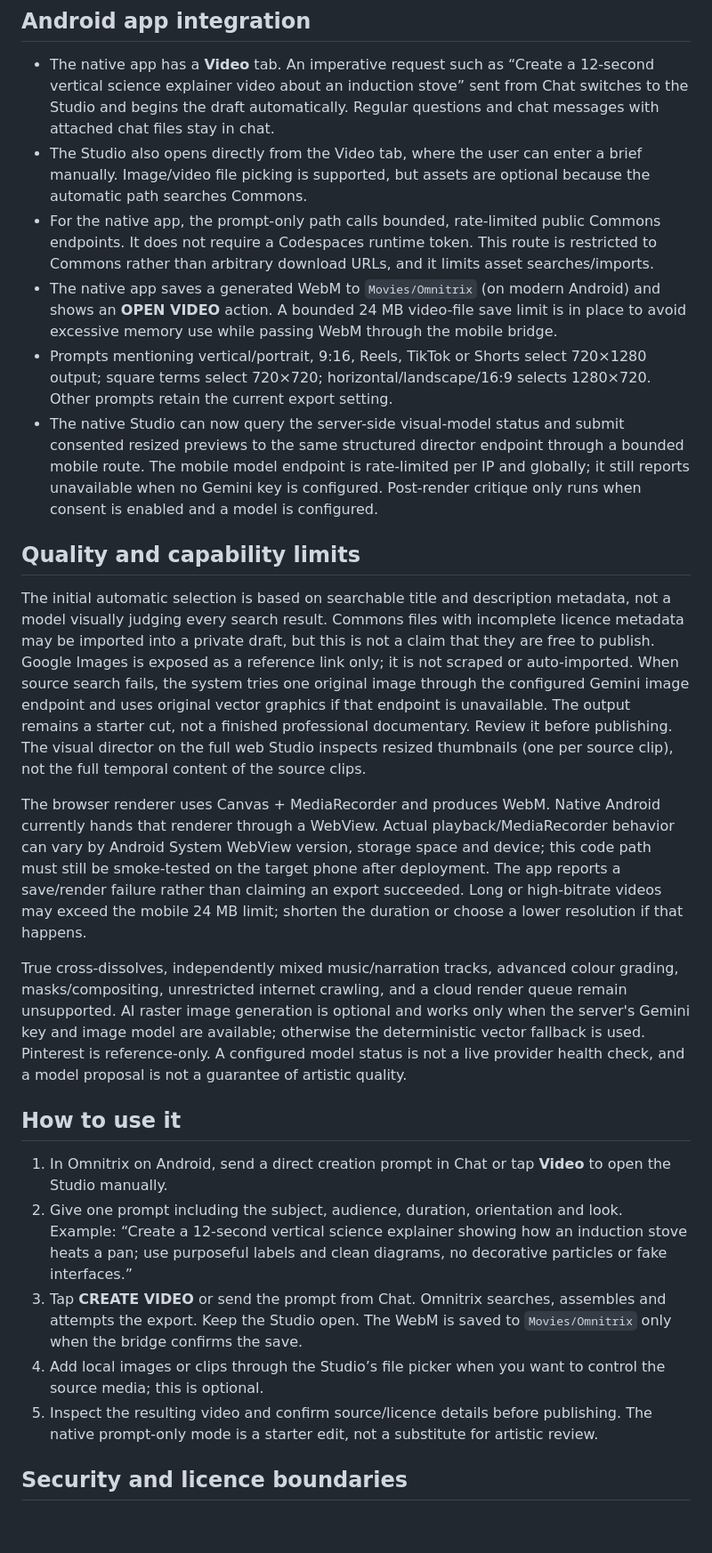
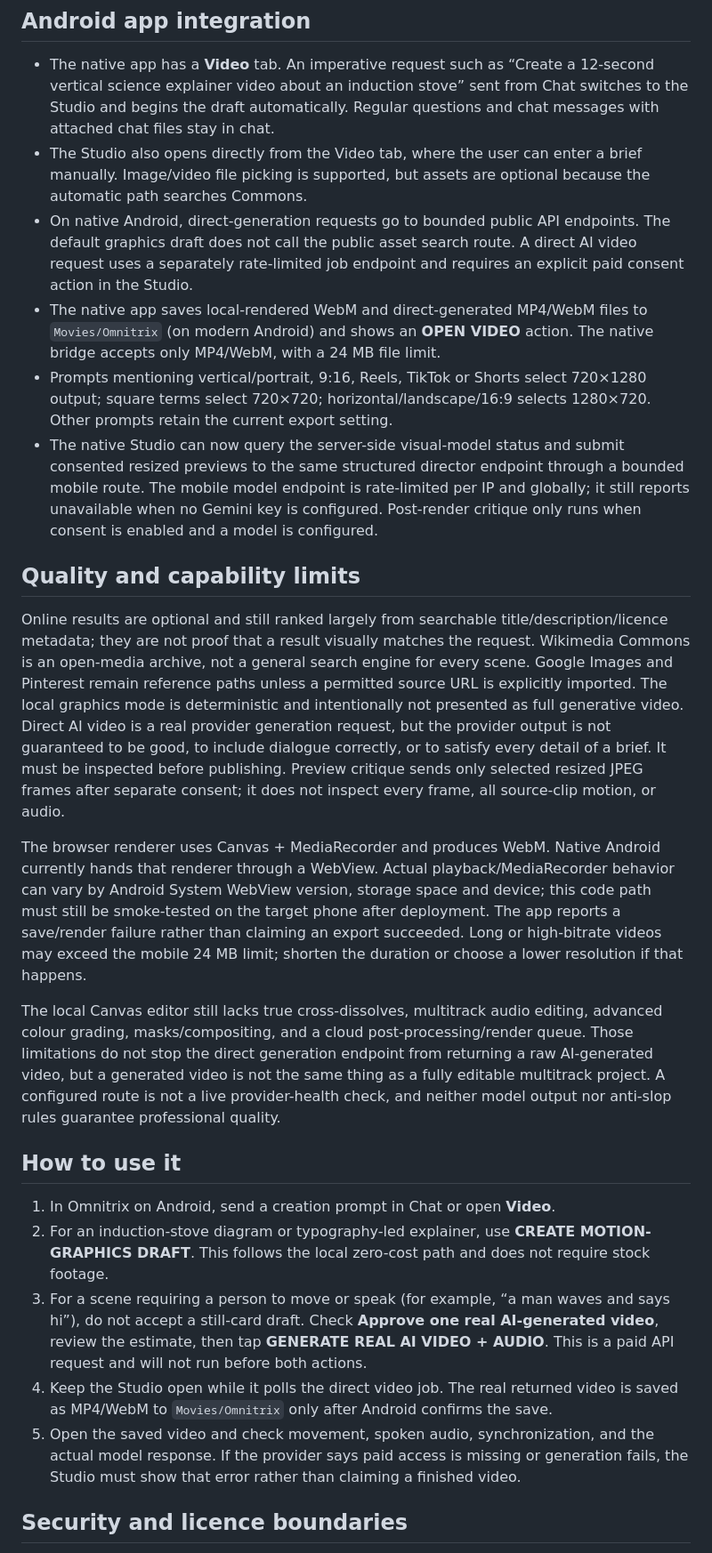
Before and after one commit to som76377-alt/omnimatrix, a Markdown page: docs/AUTONOMOUS_CREATIVE_WORKFLOW.md, the part around one of its changes. Shown at 89% size. Drawn GitHub-style; blank space fills up the shorter version.

Commit message:
Document direct AI video generation and explicit billing safeguards

```diff
--- a/docs/AUTONOMOUS_CREATIVE_WORKFLOW.md
+++ b/docs/AUTONOMOUS_CREATIVE_WORKFLOW.md
@@ -16,26 +18,26 @@
 
 - The native app has a **Video** tab. An imperative request such as “Create a 12-second vertical science explainer video about an induction stove” sent from Chat switches to the Studio and begins the draft automatically. Regular questions and chat messages with attached chat files stay in chat.
 - The Studio also opens directly from the Video tab, where the user can enter a brief manually. Image/video file picking is supported, but assets are optional because the automatic path searches Commons.
-- For the native app, the prompt-only path calls bounded, rate-limited public Commons endpoints. It does not require a Codespaces runtime token. This route is restricted to Commons rather than arbitrary download URLs, and it limits asset searches/imports.
-- The native app saves a generated WebM to `Movies/Omnitrix` (on modern Android) and shows an **OPEN VIDEO** action. A bounded 24 MB video-file save limit is in place to avoid excessive memory use while passing WebM through the mobile bridge.
+- On native Android, direct-generation requests go to bounded public API endpoints. The default graphics draft does not call the public asset search route. A direct AI video request uses a separately rate-limited job endpoint and requires an explicit paid consent action in the Studio.
+- The native app saves local-rendered WebM and direct-generated MP4/WebM files to `Movies/Omnitrix` (on modern Android) and shows an **OPEN VIDEO** action. The native bridge accepts only MP4/WebM, with a 24 MB file limit.
 - Prompts mentioning vertical/portrait, 9:16, Reels, TikTok or Shorts select 720×1280 output; square terms select 720×720; horizontal/landscape/16:9 selects 1280×720. Other prompts retain the current export setting.
 - The native Studio can now query the server-side visual-model status and submit consented resized previews to the same structured director endpoint through a bounded mobile route. The mobile model endpoint is rate-limited per IP and globally; it still reports unavailable when no Gemini key is configured. Post-render critique only runs when consent is enabled and a model is configured.
 
 ## Quality and capability limits
 
-The initial automatic selection is based on searchable title and description metadata, not a model visually judging every search result. Commons files with incomplete licence metadata may be imported into a private draft, but this is not a claim that they are free to publish. Google Images is exposed as a reference link only; it is not scraped or auto-imported. When source search fails, the system tries one original image through the configured Gemini image endpoint and uses original vector graphics if that endpoint is unavailable. The output remains a starter cut, not a finished professional documentary. Review it before publishing. The visual director on the full web Studio inspects resized thumbnails (one per source clip), not the full temporal content of the source clips.
+Online results are optional and still ranked largely from searchable title/description/licence metadata; they are not proof that a result visually matches the request. Wikimedia Commons is an open-media archive, not a general search engine for every scene. Google Images and Pinterest remain reference paths unless a permitted source URL is explicitly imported. The local graphics mode is deterministic and intentionally not presented as full generative video. Direct AI video is a real provider generation request, but the provider output is not guaranteed to be good, to include dialogue correctly, or to satisfy every detail of a brief. It must be inspected before publishing. Preview critique sends only selected resized JPEG frames after separate consent; it does not inspect every frame, all source-clip motion, or audio.
 
 The browser renderer uses Canvas + MediaRecorder and produces WebM. Native Android currently hands that renderer through a WebView. Actual playback/MediaRecorder behavior can vary by Android System WebView version, storage space and device; this code path must still be smoke-tested on the target phone after deployment. The app reports a save/render failure rather than claiming an export succeeded. Long or high-bitrate videos may exceed the mobile 24 MB limit; shorten the duration or choose a lower resolution if that happens.
 
-True cross-dissolves, independently mixed music/narration tracks, advanced colour grading, masks/compositing, unrestricted internet crawling, and a cloud render queue remain unsupported. AI raster image generation is optional and works only when the server's Gemini key and image model are available; otherwise the deterministic vector fallback is used. Pinterest is reference-only. A configured model status is not a live provider health check, and a model proposal is not a guarantee of artistic quality.
+The local Canvas editor still lacks true cross-dissolves, multitrack audio editing, advanced colour grading, masks/compositing, and a cloud post-processing/render queue. Those limitations do not stop the direct generation endpoint from returning a raw AI-generated video, but a generated video is not the same thing as a fully editable multitrack project. A configured route is not a live provider-health check, and neither model output nor anti-slop rules guarantee professional quality.
 
 ## How to use it
 
-1. In Omnitrix on Android, send a direct creation prompt in Chat or tap **Video** to open the Studio manually.
-2. Give one prompt including the subject, audience, duration, orientation and look. Example: “Create a 12-second vertical science explainer showing how an induction stove heats a pan; use purposeful labels and clean diagrams, no decorative particles or fake interfaces.”
-3. Tap **CREATE VIDEO** or send the prompt from Chat. Omnitrix searches, assembles and attempts the export. Keep the Studio open. The WebM is saved to `Movies/Omnitrix` only when the bridge confirms the save.
-4. Add local images or clips through the Studio’s file picker when you want to control the source media; this is optional.
-5. Inspect the resulting video and confirm source/licence details before publishing. The native prompt-only mode is a starter edit, not a substitute for artistic review.
+1. In Omnitrix on Android, send a creation prompt in Chat or open **Video**.
+2. For an induction-stove diagram or typography-led explainer, use **CREATE MOTION-GRAPHICS DRAFT**. This follows the local zero-cost path and does not require stock footage.
+3. For a scene requiring a person to move or speak (for example, “a man waves and says hi”), do not accept a still-card draft. Check **Approve one real AI-generated video**, review the estimate, then tap **GENERATE REAL AI VIDEO + AUDIO**. This is a paid API request and will not run before both actions.
+4. Keep the Studio open while it polls the direct video job. The real returned video is saved as MP4/WebM to `Movies/Omnitrix` only after Android confirms the save.
+5. Open the saved video and check movement, spoken audio, synchronization, and the actual model response. If the provider says paid access is missing or generation fails, the Studio must show that error rather than claiming a finished video.
 
 ## Security and licence boundaries
 
```
Also changed, not shown: other parts of docs/AUTONOMOUS_CREATIVE_WORKFLOW.md (+6 -4 lines).
